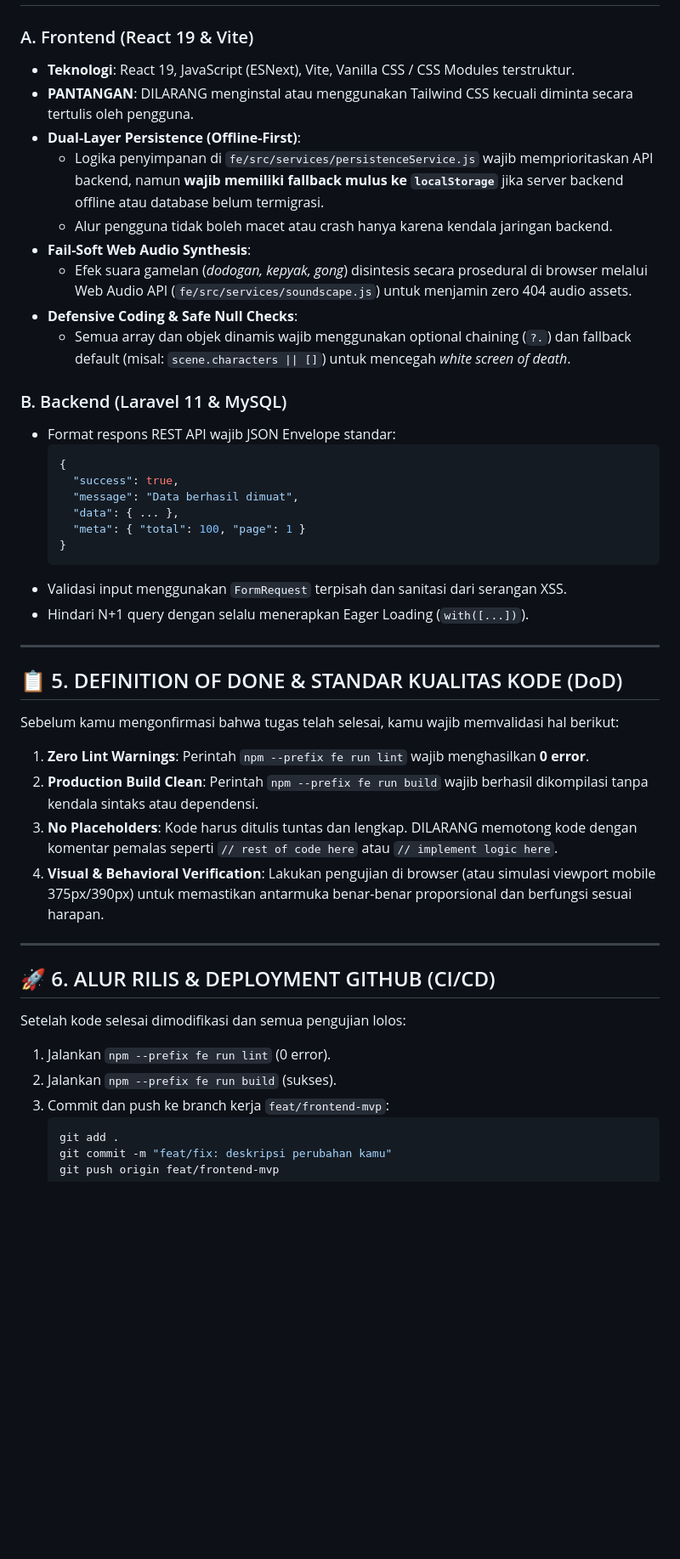
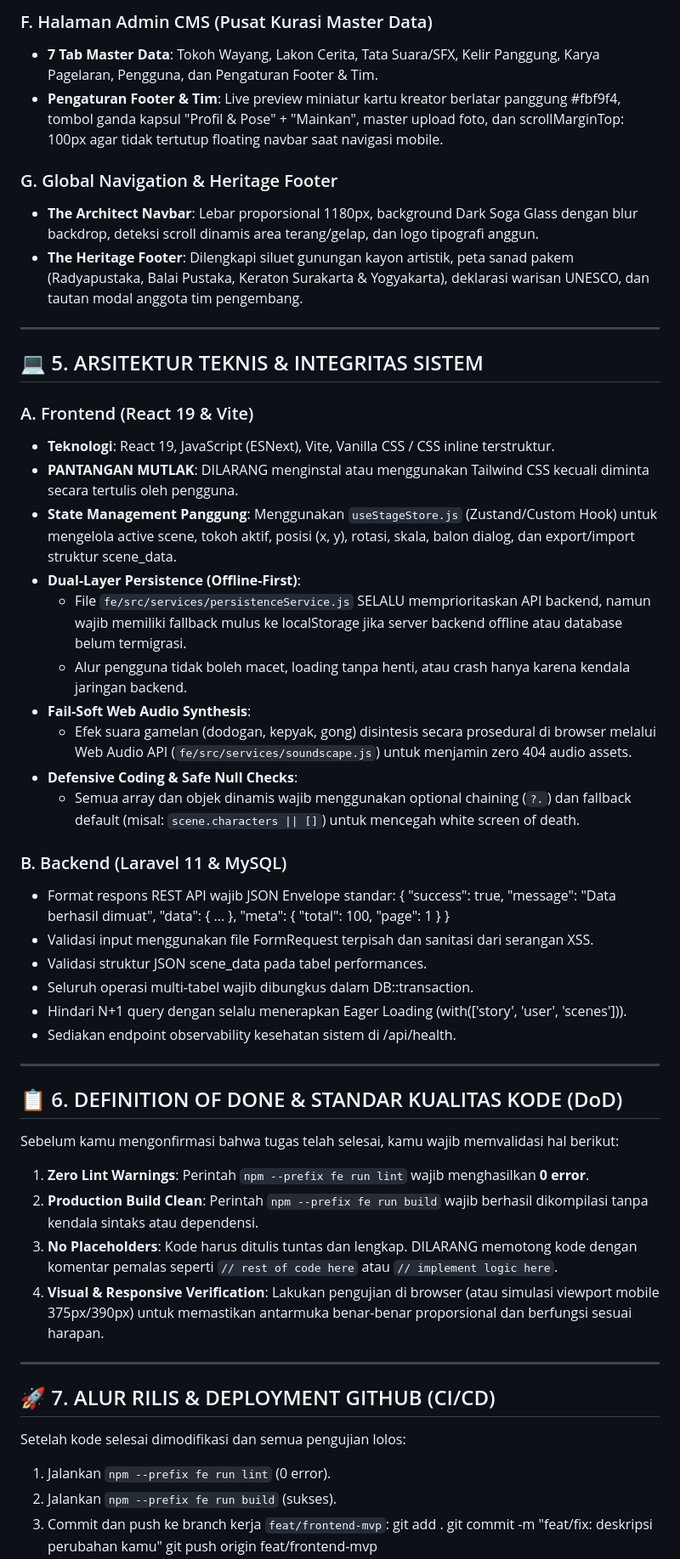
Before and after one commit to AhmadFayyadhFadhil/wayang, a Markdown page: docs/PROMPT_AI_HANDOVER.md, the part around one of its changes. Shown at 85% size. GitHub-like rendering; blank space fills up the shorter version.

````diff
--- a/docs/PROMPT_AI_HANDOVER.md
+++ b/docs/PROMPT_AI_HANDOVER.md
@@ -80,45 +115,57 @@ Wayangverse adalah platform digital pelestarian dan pagelaran seni wayang kulit
+### F. Halaman Admin CMS (Pusat Kurasi Master Data)
+- **7 Tab Master Data**: Tokoh Wayang, Lakon Cerita, Tata Suara/SFX, Kelir Panggung, Karya Pagelaran, Pengguna, dan Pengaturan Footer & Tim.
+- **Pengaturan Footer & Tim**: Live preview miniatur kartu kreator berlatar panggung #fbf9f4, tombol ganda kapsul "Profil & Pose" + "Mainkan", master upload foto, dan scrollMarginTop: 100px agar tidak tertutup floating navbar saat navigasi mobile.
+
+### G. Global Navigation & Heritage Footer
+- **The Architect Navbar**: Lebar proporsional 1180px, background Dark Soga Glass dengan blur backdrop, deteksi scroll dinamis area terang/gelap, dan logo tipografi anggun.
+- **The Heritage Footer**: Dilengkapi siluet gunungan kayon artistik, peta sanad pakem (Radyapustaka, Balai Pustaka, Keraton Surakarta & Yogyakarta), deklarasi warisan UNESCO, dan tautan modal anggota tim pengembang.
+
+---
+
+## 💻 5. ARSITEKTUR TEKNIS & INTEGRITAS SISTEM
 
 ### A. Frontend (React 19 & Vite)
-- **Teknologi**: React 19, JavaScript (ESNext), Vite, Vanilla CSS / CSS Modules terstruktur.
-- **PANTANGAN**: DILARANG menginstal atau menggunakan Tailwind CSS kecuali diminta secara tertulis oleh pengguna.
+- **Teknologi**: React 19, JavaScript (ESNext), Vite, Vanilla CSS / CSS inline terstruktur.
+- **PANTANGAN MUTLAK**: DILARANG menginstal atau menggunakan Tailwind CSS kecuali diminta secara tertulis oleh pengguna.
+- **State Management Panggung**: Menggunakan `useStageStore.js` (Zustand/Custom Hook) untuk mengelola active scene, tokoh aktif, posisi (x, y), rotasi, skala, balon dialog, dan export/import struktur scene_data.
 - **Dual-Layer Persistence (Offline-First)**:
-  - Logika penyimpanan di `fe/src/services/persistenceService.js` wajib memprioritaskan API backend, namun **wajib memiliki fallback mulus ke `localStorage`** jika server backend offline atau database belum termigrasi.
-  - Alur pengguna tidak boleh macet atau crash hanya karena kendala jaringan backend.
+  - File `fe/src/services/persistenceService.js` SELALU memprioritaskan API backend, namun wajib memiliki fallback mulus ke localStorage jika server backend offline atau database belum termigrasi.
+  - Alur pengguna tidak boleh macet, loading tanpa henti, atau crash hanya karena kendala jaringan backend.
 - **Fail-Soft Web Audio Synthesis**:
-  - Efek suara gamelan (*dodogan, kepyak, gong*) disintesis secara prosedural di browser melalui Web Audio API (`fe/src/services/soundscape.js`) untuk menjamin zero 404 audio assets.
+  - Efek suara gamelan (dodogan, kepyak, gong) disintesis secara prosedural di browser melalui Web Audio API (`fe/src/services/soundscape.js`) untuk menjamin zero 404 audio assets.
 - **Defensive Coding & Safe Null Checks**:
-  - Semua array dan objek dinamis wajib menggunakan optional chaining (`?.`) dan fallback default (misal: `scene.characters || []`) untuk mencegah *white screen of death*.
+  - Semua array dan objek dinamis wajib menggunakan optional chaining (`?.`) dan fallback default (misal: `scene.characters || []`) untuk mencegah white screen of death.
 
 ### B. Backend (Laravel 11 & MySQL)
 - Format respons REST API wajib JSON Envelope standar:
-  ```json
   {
     "success": true,
     "message": "Data berhasil dimuat",
     "data": { ... },
     "meta": { "total": 100, "page": 1 }
   }
-  ```
-- Validasi input menggunakan `FormRequest` terpisah dan sanitasi dari serangan XSS.
-- Hindari N+1 query dengan selalu menerapkan Eager Loading (`with([...])`).
+- Validasi input menggunakan file FormRequest terpisah dan sanitasi dari serangan XSS.
+- Validasi struktur JSON scene_data pada tabel performances.
+- Seluruh operasi multi-tabel wajib dibungkus dalam DB::transaction.
+- Hindari N+1 query dengan selalu menerapkan Eager Loading (with(['story', 'user', 'scenes'])).
+- Sediakan endpoint observability kesehatan sistem di /api/health.
 
 ---
 
-## 📋 5. DEFINITION OF DONE & STANDAR KUALITAS KODE (DoD)
+## 📋 6. DEFINITION OF DONE & STANDAR KUALITAS KODE (DoD)
 Sebelum kamu mengonfirmasi bahwa tugas telah selesai, kamu wajib memvalidasi hal berikut:
 1. **Zero Lint Warnings**: Perintah `npm --prefix fe run lint` wajib menghasilkan **0 error**.
 2. **Production Build Clean**: Perintah `npm --prefix fe run build` wajib berhasil dikompilasi tanpa kendala sintaks atau dependensi.
 3. **No Placeholders**: Kode harus ditulis tuntas dan lengkap. DILARANG memotong kode dengan komentar pemalas seperti `// rest of code here` atau `// implement logic here`.
-4. **Visual & Behavioral Verification**: Lakukan pengujian di browser (atau simulasi viewport mobile 375px/390px) untuk memastikan antarmuka benar-benar proporsional dan berfungsi sesuai harapan.
+4. **Visual & Responsive Verification**: Lakukan pengujian di browser (atau simulasi viewport mobile 375px/390px) untuk memastikan antarmuka benar-benar proporsional dan berfungsi sesuai harapan.
 
 ---
 
-## 🚀 6. ALUR RILIS & DEPLOYMENT GITHUB (CI/CD)
+## 🚀 7. ALUR RILIS & DEPLOYMENT GITHUB (CI/CD)
 Setelah kode selesai dimodifikasi dan semua pengujian lolos:
 1. Jalankan `npm --prefix fe run lint` (0 error).
 2. Jalankan `npm --prefix fe run build` (sukses).
 3. Commit dan push ke branch kerja `feat/frontend-mvp`:
-   ```bash
    git add .
    git commit -m "feat/fix: deskripsi perubahan kamu"
    git push origin feat/frontend-mvp
````
Also changed, not shown: other parts of docs/PROMPT_AI_HANDOVER.md (+79 -48 lines).
